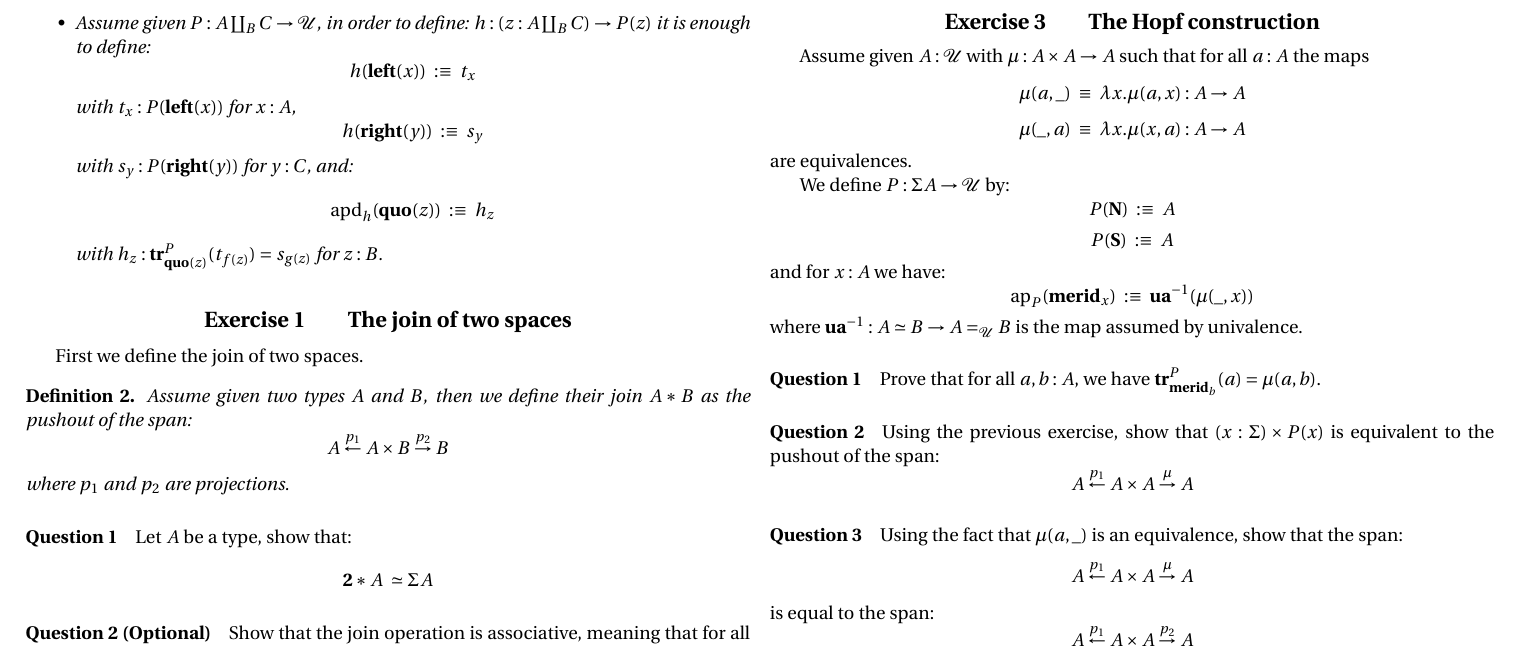
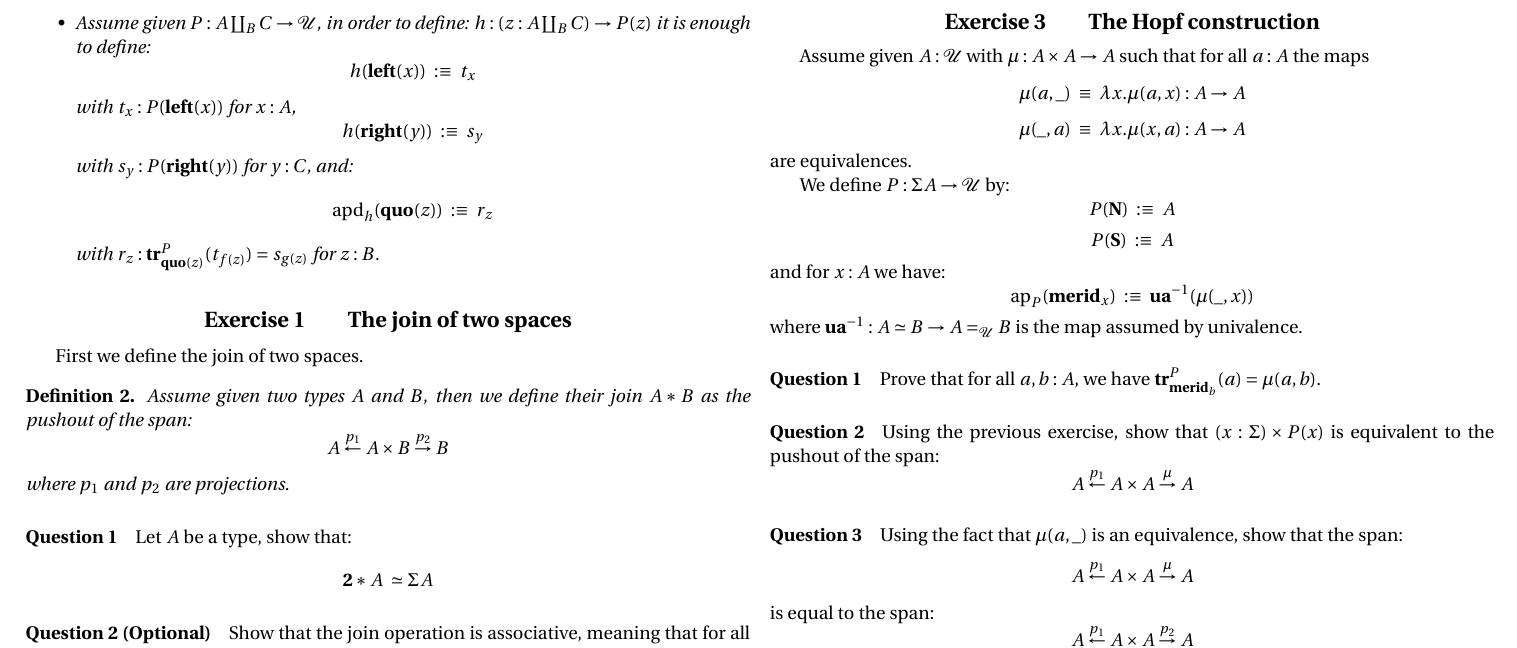
Before and after one commit to herbelin/LMFI-HoTT, a LaTeX problem sheet (Homework/Homework.tex): part of page 2 of 3, cut so that both start at the same text. Compiled offline with pdfLaTeX.

Commit message:
change h_z to r_z

```diff
--- a/Homework/Homework.tex
+++ b/Homework/Homework.tex
@@ -143,8 +142,8 @@ it is enough to define:
 with $t_x:P(\lef(x))$ for $x:A$,
 \[h(\righ(y))\ :\equiv\ s_y\]
 with $s_y:P(\righ(y))$ for $y:C$, and:
-\[\apd_h(\quo(z)) \ :\equiv\  h_z\]
-with $h_z : \tr^P_{\quo(z)} (t_{f(z)}) = s_{g(z)} $ for $z:B$.
+\[\apd_h(\quo(z)) \ :\equiv\  r_z\]
+with $r_z : \tr^P_{\quo(z)} (t_{f(z)}) = s_{g(z)} $ for $z:B$.
 \end{itemize}
 \end{ind_def}
 
```
Also changed, not shown: Homework/Homework.pdf, Homework/Homework.tex (1 more changed lines).
